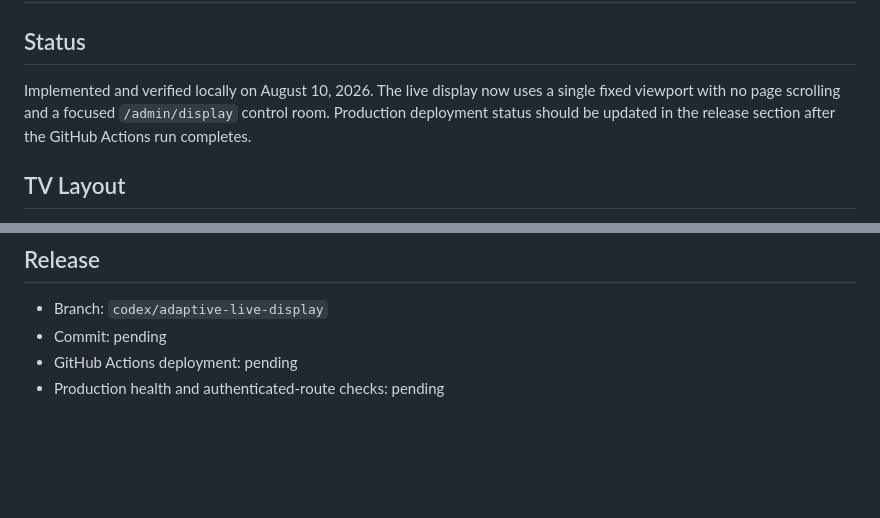
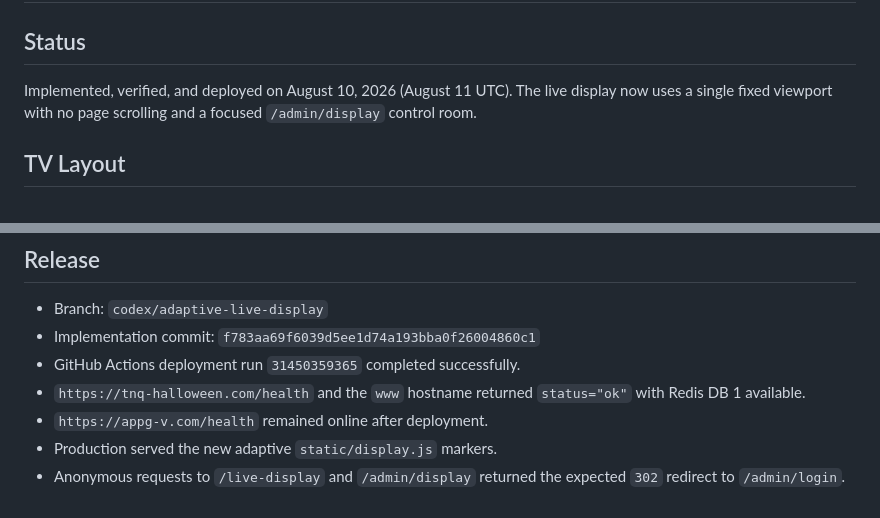
Before and after one commit to tgio-goodvines/halloween-karaoke-costume-contest, a Markdown page: ai-context/LIVE_DISPLAY_ADAPTIVE_LAYOUT_PROGRESS.md, 2 parts joined by grey strips. GitHub-like rendering; blank space fills up the shorter version.

Commit message:
Document adaptive display deployment

```diff
--- a/ai-context/LIVE_DISPLAY_ADAPTIVE_LAYOUT_PROGRESS.md
+++ b/ai-context/LIVE_DISPLAY_ADAPTIVE_LAYOUT_PROGRESS.md
@@ -2,10 +2,9 @@
 
 ## Status
 
-Implemented and verified locally on August 10, 2026. The live display now uses
-a single fixed viewport with no page scrolling and a focused `/admin/display`
-control room. Production deployment status should be updated in the release
-section after the GitHub Actions run completes.
+Implemented, verified, and deployed on August 10, 2026 (August 11 UTC). The
+live display now uses a single fixed viewport with no page scrolling and a
+focused `/admin/display` control room.
 
 ## TV Layout
 
@@ -86,6 +85,11 @@ consumers. SSE continues to trigger immediate full-layout refreshes and the
 ## Release
 
 - Branch: `codex/adaptive-live-display`
-- Commit: pending
-- GitHub Actions deployment: pending
-- Production health and authenticated-route checks: pending
+- Implementation commit: `f783aa69f6039d5ee1d74a193bba0f26004860c1`
+- GitHub Actions deployment run `31450359365` completed successfully.
+- `https://tnq-halloween.com/health` and the `www` hostname returned
+  `status="ok"` with Redis DB 1 available.
+- `https://appg-v.com/health` remained online after deployment.
+- Production served the new adaptive `static/display.js` markers.
+- Anonymous requests to `/live-display` and `/admin/display` returned the
+  expected `302` redirect to `/admin/login`.
```
